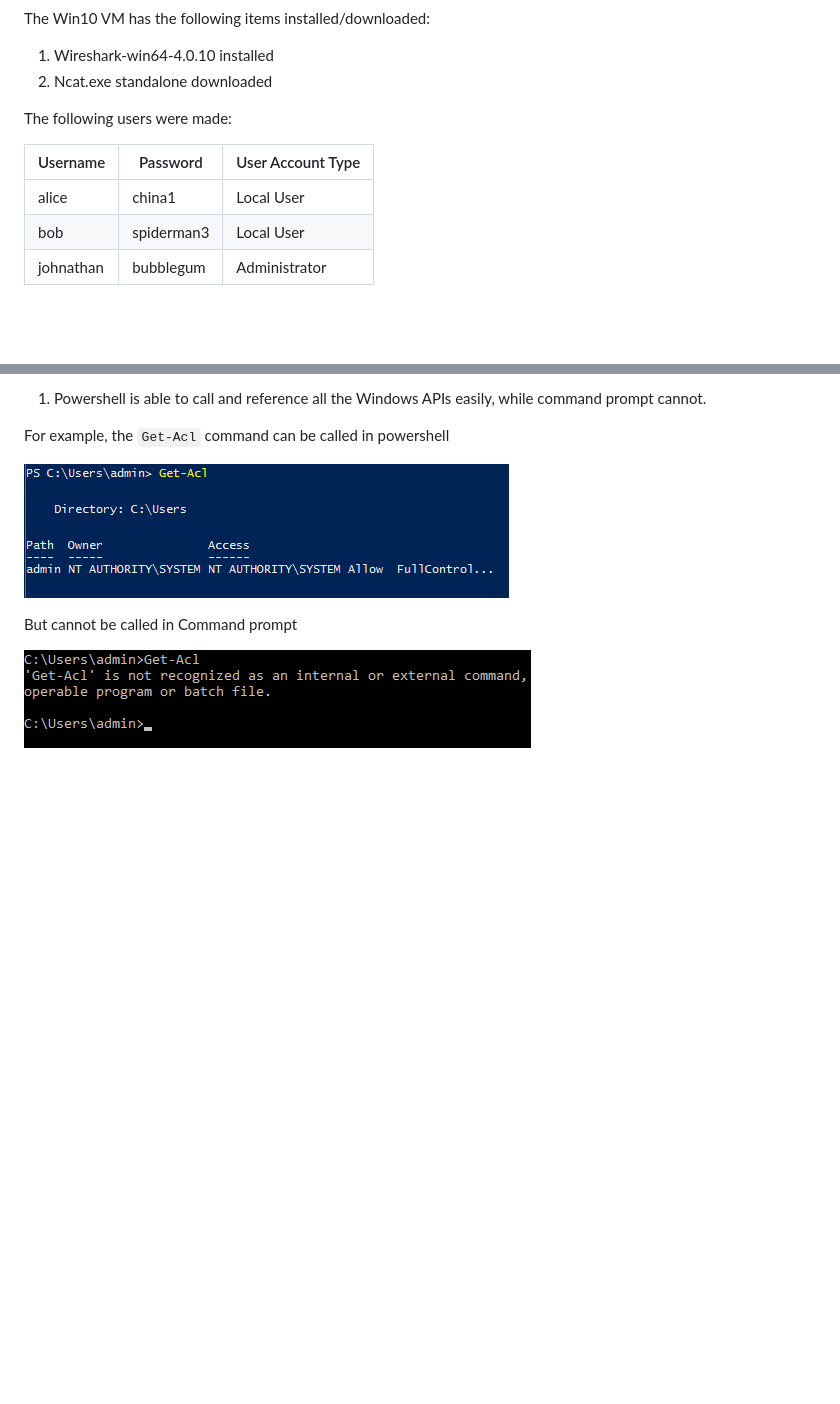
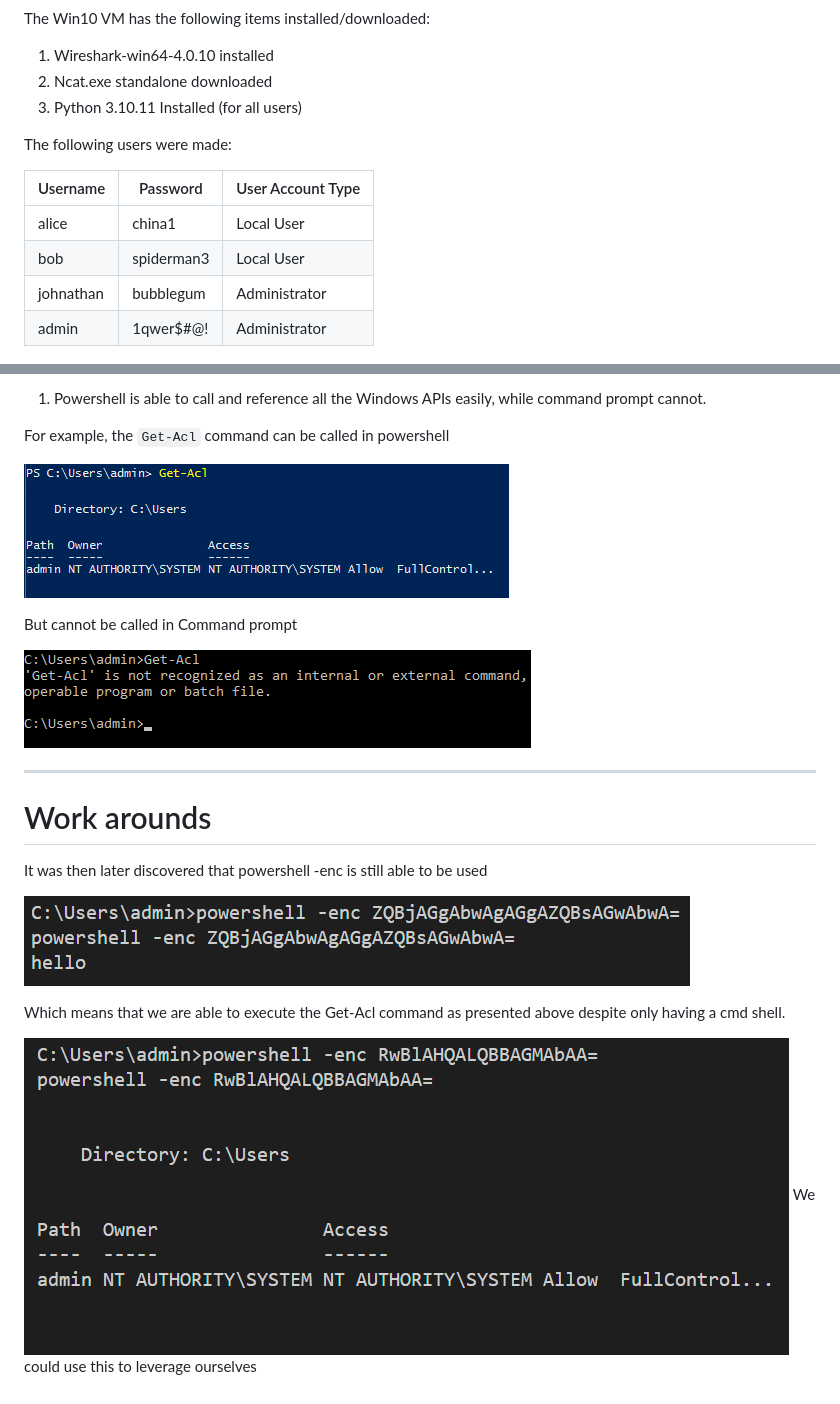
Before and after one commit to THELTG/Project-Wraith, a Markdown page: docs/Initial Testing.md, 2 parts joined by grey strips. GitHub-like rendering; pictures changed too: docs/misc/Pasted image 20231013033531.png (added), docs/misc/Pasted image 20231013033651.png (added); blank space fills up the shorter version.

Commit message:
powershell b64 encoders created

```diff
--- a/docs/Initial Testing.md
+++ b/docs/Initial Testing.md
@@ -11,6 +11,7 @@ The Win10 VM has the following items installed/downloaded:
 
 1) Wireshark-win64-4.0.10 installed
 2) Ncat.exe standalone downloaded
+3) Python 3.10.11 Installed (for all users)
 
 The following users were made:
 
@@ -18,7 +19,9 @@ The following users were made:
 | ----------- | ------ | ---- |
 | alice | china1 | Local User |
 | bob | spiderman3 | Local User |
-| johnathan | bubblegum | Administrator|
+| johnathan | bubblegum | Administrator |
+| admin | 1qwer$#@! | Administrator |
+
 
 ![](misc/Pasted%20image%2020231012195023.png)
 
@@ -87,3 +90,16 @@
 But cannot be called in Command prompt
 
 ![](misc/Pasted%20image%2020231012193200.png)
+
+---
+
+# Work arounds
+
+It was then later discovered that powershell -enc is still able to be used
+
+![](misc/Pasted%20image%2020231013033531.png)
+
+Which means that we are able to execute the Get-Acl command as presented above despite only having a cmd shell.
+
+![](misc/Pasted%20image%2020231013033651.png)
+We could use this to leverage ourselves
```
Also changed, not shown: .trash/Pasted image 20231012200541.png (deleted), .trash/Untitled 1.md (deleted), .trash/Untitled 2.md (deleted), .trash/Untitled 3.md (deleted), 5 other files.
